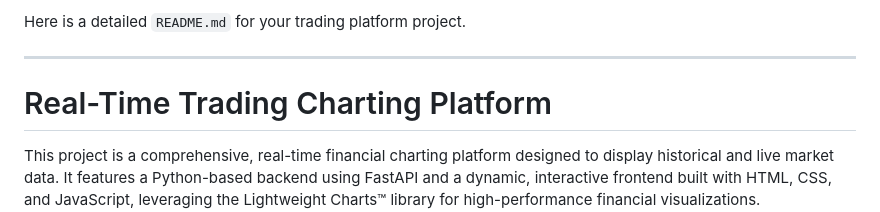
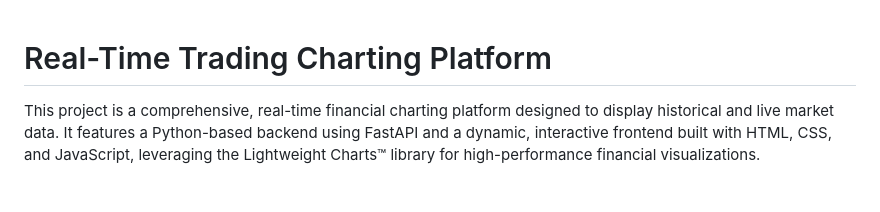
Before and after one commit to chaitanyamurarka/trading_platform_v5, a Markdown page: readme.md, the part around the change. Drawn GitHub-style; blank space fills up the shorter version.

```diff
--- a/readme.md
+++ b/readme.md
@@ -1,7 +1,3 @@
-Here is a detailed `README.md` for your trading platform project.
-
------
-
 # Real-Time Trading Charting Platform
 
 This project is a comprehensive, real-time financial charting platform designed to display historical and live market data. It features a Python-based backend using FastAPI and a dynamic, interactive frontend built with HTML, CSS, and JavaScript, leveraging the Lightweight Charts™ library for high-performance financial visualizations.
```
